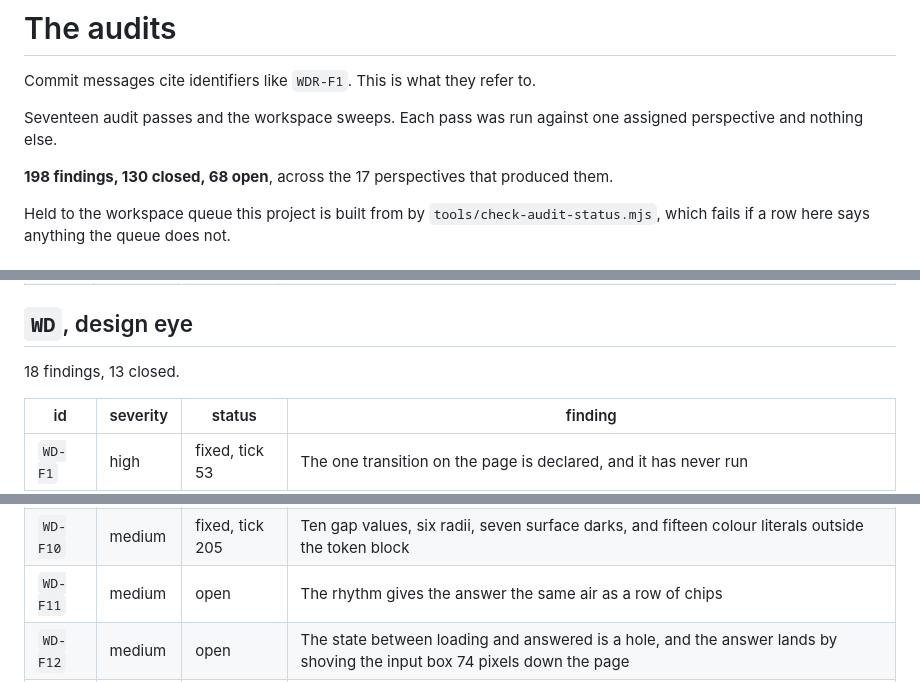
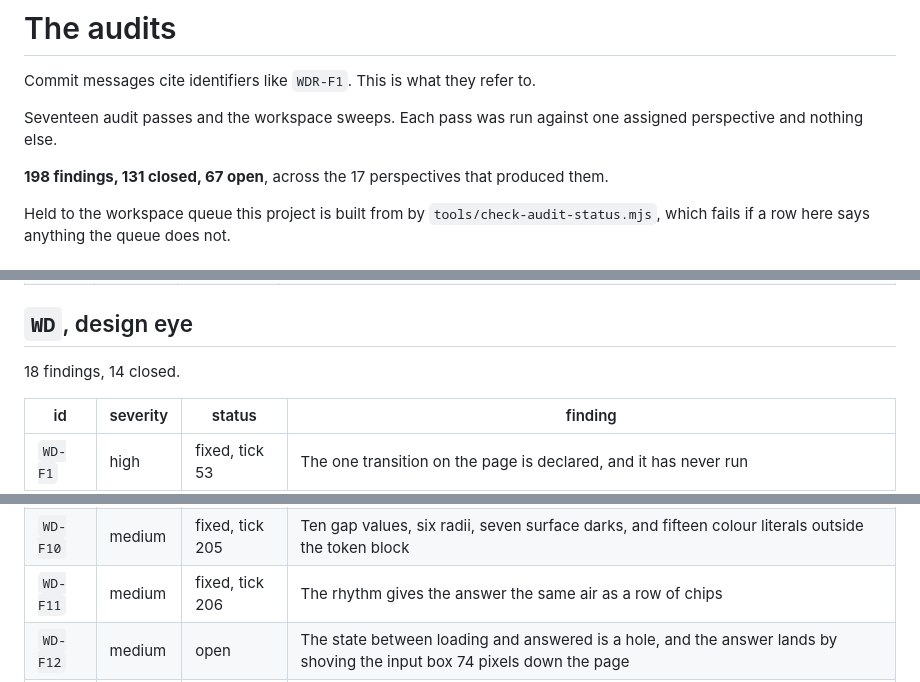
Before and after one commit to Broikos-Nikos/watch-it-think, a Markdown page: docs/AUDITS.md, 3 parts joined by grey strips. Drawn GitHub-style.

Commit message:
The audit list records WD-F11 closed

```diff
--- a/docs/AUDITS.md
+++ b/docs/AUDITS.md
@@ -5,7 +5,7 @@ Commit messages cite identifiers like `WDR-F1`. This is what they refer to.
 Seventeen audit passes and the workspace sweeps. Each pass was run against
 one assigned perspective and nothing else.
 
-**198 findings, 130 closed, 68 open**, across the 17 perspectives that produced them.
+**198 findings, 131 closed, 67 open**, across the 17 perspectives that produced them.
 
 Held to the workspace queue this project is built from by
 `tools/check-audit-status.mjs`, which fails if a row here says anything the
@@ -141,7 +141,7 @@ queue does not.
 
 ## `WD`, design eye
 
-18 findings, 13 closed.
+18 findings, 14 closed.
 
 | id | severity | status | finding |
 |---|---|---|---|
@@ -155,7 +155,7 @@ queue does not.
 | `WD-F8` | medium | fixed, tick 55 | Twenty four thumbnails with no label, no order and no score, and the source already says they should have one |
 | `WD-F9` | medium | fixed, tick 204 | Thirteen rendered type sizes, six of them inside a 2.08 pixel band |
 | `WD-F10` | medium | fixed, tick 205 | Ten gap values, six radii, seven surface darks, and fifteen colour literals outside the token block |
-| `WD-F11` | medium | open | The rhythm gives the answer the same air as a row of chips |
+| `WD-F11` | medium | fixed, tick 206 | The rhythm gives the answer the same air as a row of chips |
 | `WD-F12` | medium | open | The state between loading and answered is a hole, and the answer lands by shoving the input box 74 pixels down the page |
 | `WD-F13` | medium | fixed, tick 53 | The big canvas resizes as you type, so the only thing that moves is the layout |
 | `WD-F14` | low | open | Three focus languages, two focus colours, and the house token reached two of five focusable things |
```
